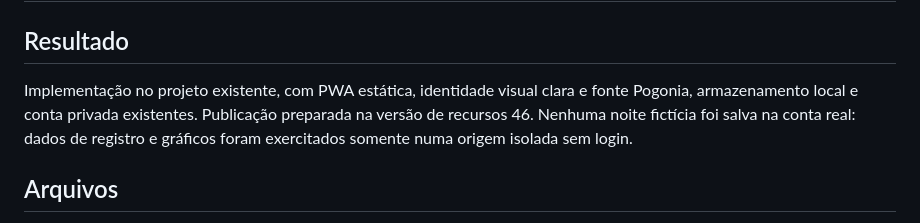
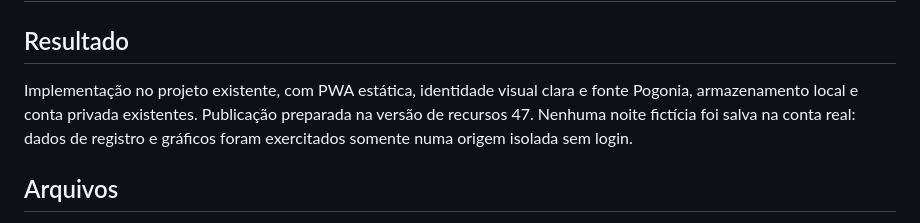
Before and after one commit to PetersFilms/constancia, a Markdown page: docs/SONO-RELATORIO.md, the part around the change. Drawn GitHub-style.

Commit message:
Registra acabamento visual da versão 47 do Sono

```diff
--- a/docs/SONO-RELATORIO.md
+++ b/docs/SONO-RELATORIO.md
@@ -2,7 +2,7 @@
 
 ## Resultado
 
-Implementação no projeto existente, com PWA estática, identidade visual clara e fonte Pogonia, armazenamento local e conta privada existentes. Publicação preparada na versão de recursos 46. Nenhuma noite fictícia foi salva na conta real: dados de registro e gráficos foram exercitados somente numa origem isolada sem login.
+Implementação no projeto existente, com PWA estática, identidade visual clara e fonte Pogonia, armazenamento local e conta privada existentes. Publicação preparada na versão de recursos 47. Nenhuma noite fictícia foi salva na conta real: dados de registro e gráficos foram exercitados somente numa origem isolada sem login.
 
 ## Arquivos
 
```
